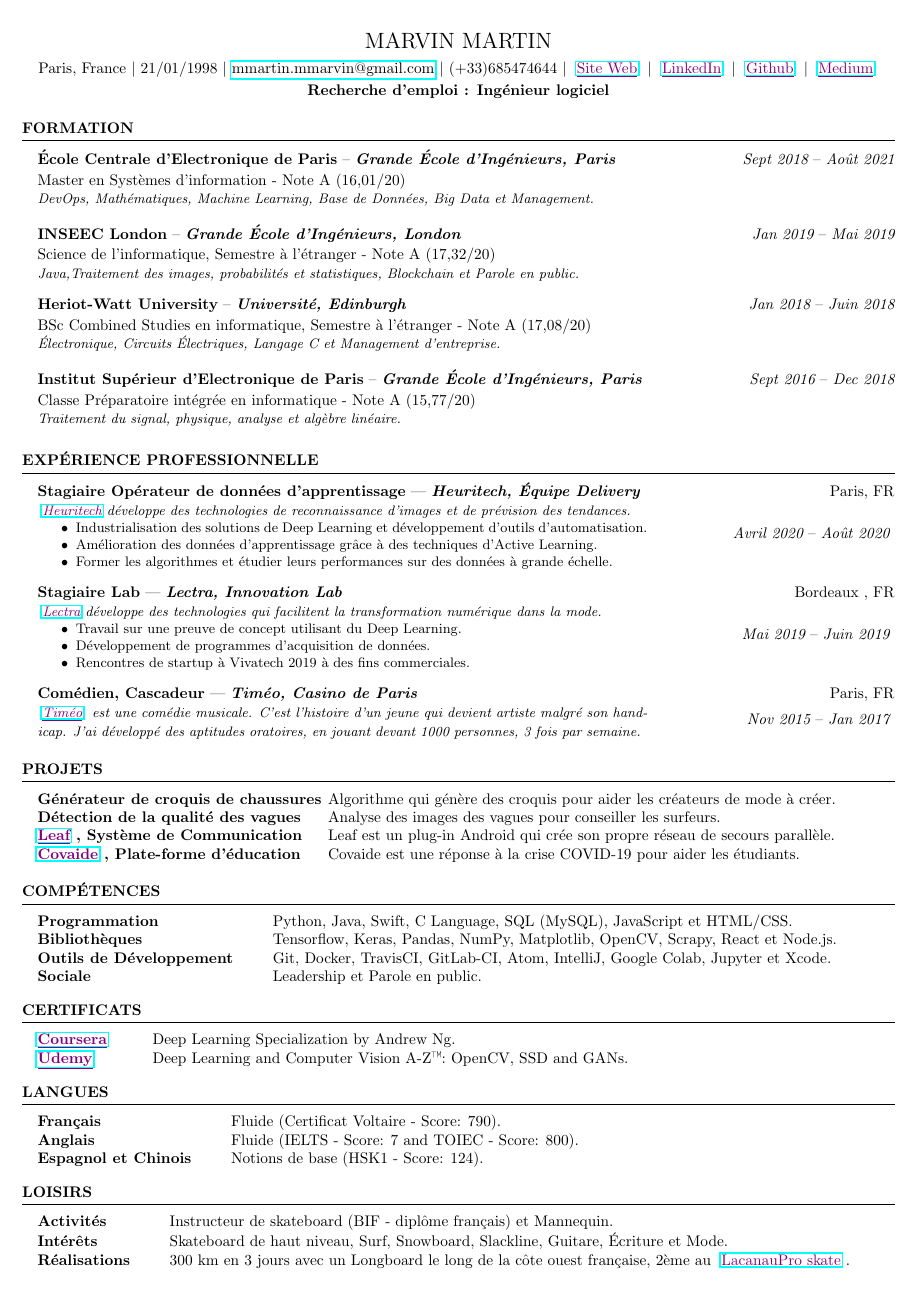
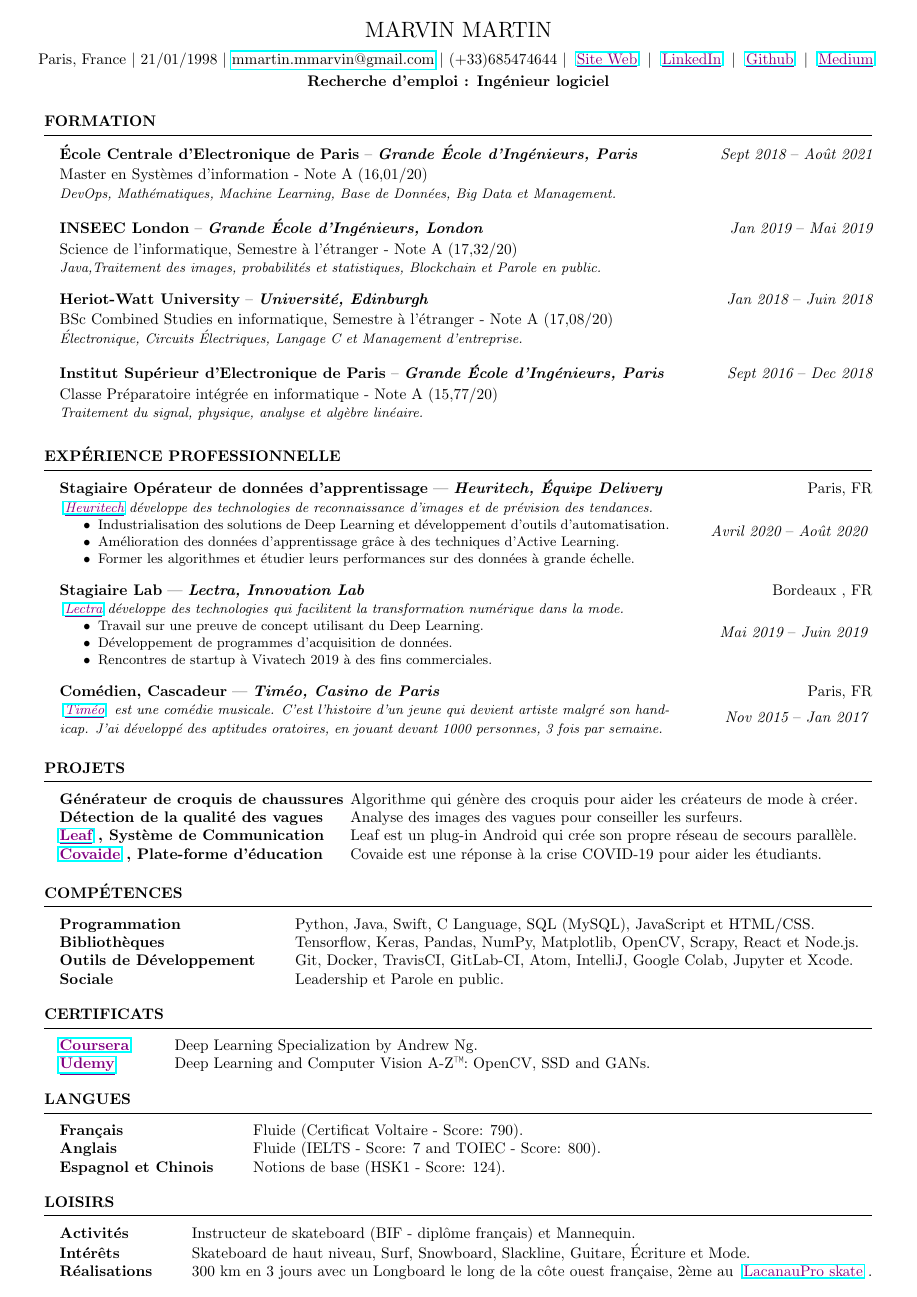
Before and after one commit to MarvinMartin24/CV, a LaTeX CV (cv_fr.tex): the whole page. Compiled offline with pdfLaTeX.

Commit message:
new size

```diff
--- a/cv_fr.tex
+++ b/cv_fr.tex
@@ -2,7 +2,7 @@
 \documentclass{resume}
 
 % document margins
-\usepackage[left=0.2in,top=0.3in,right=0.2in,bottom=0.3in]{geometry}
+\usepackage[left=0.4in,top=0.2in,right=0.4in,bottom=0.2in]{geometry}
 \usepackage{hyperref}
 \usepackage{xcolor}
 
```
Also changed, not shown: cv_us.tex (+1 -1 lines), cv_fr.pdf, cv_us.pdf.
